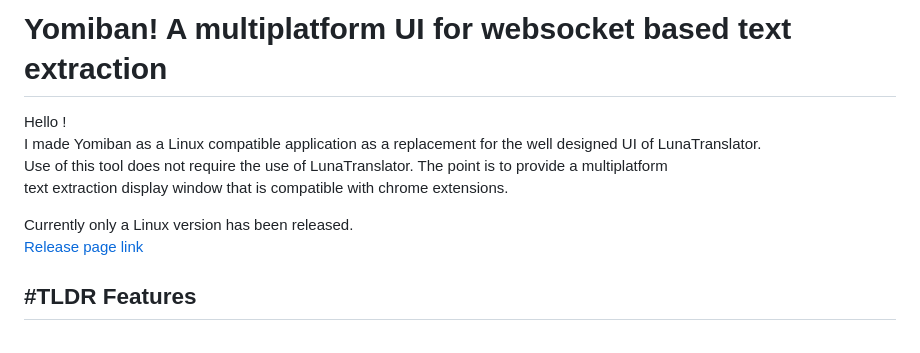
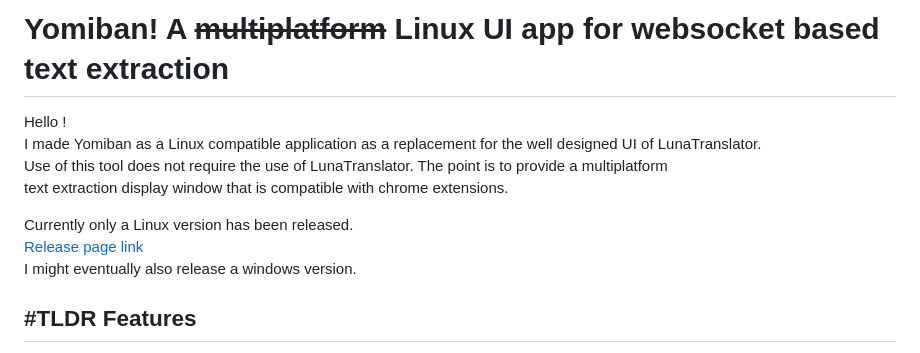
Before and after one commit to PaerrePatoriku/Yomiban, a Markdown page: README.md, the part around the change. Drawn GitHub-style.

```diff
--- a/README.md
+++ b/README.md
@@ -1,4 +1,4 @@
-# Yomiban! A multiplatform UI for websocket based text extraction
+# Yomiban! A ~~multiplatform~~ Linux UI app for websocket based text extraction
 
 Hello !
 I made Yomiban as a Linux compatible application as a replacement for the well designed UI of LunaTranslator.
@@ -7,6 +7,7 @@ text extraction display window that is compatible with chrome extensions.
 
 Currently only a Linux version has been released.
 [Release page link](https://github.com/PaerrePatoriku/Yomiban/releases)
+I might eventually also release a windows version.
 
 
 ## #TLDR Features
```
